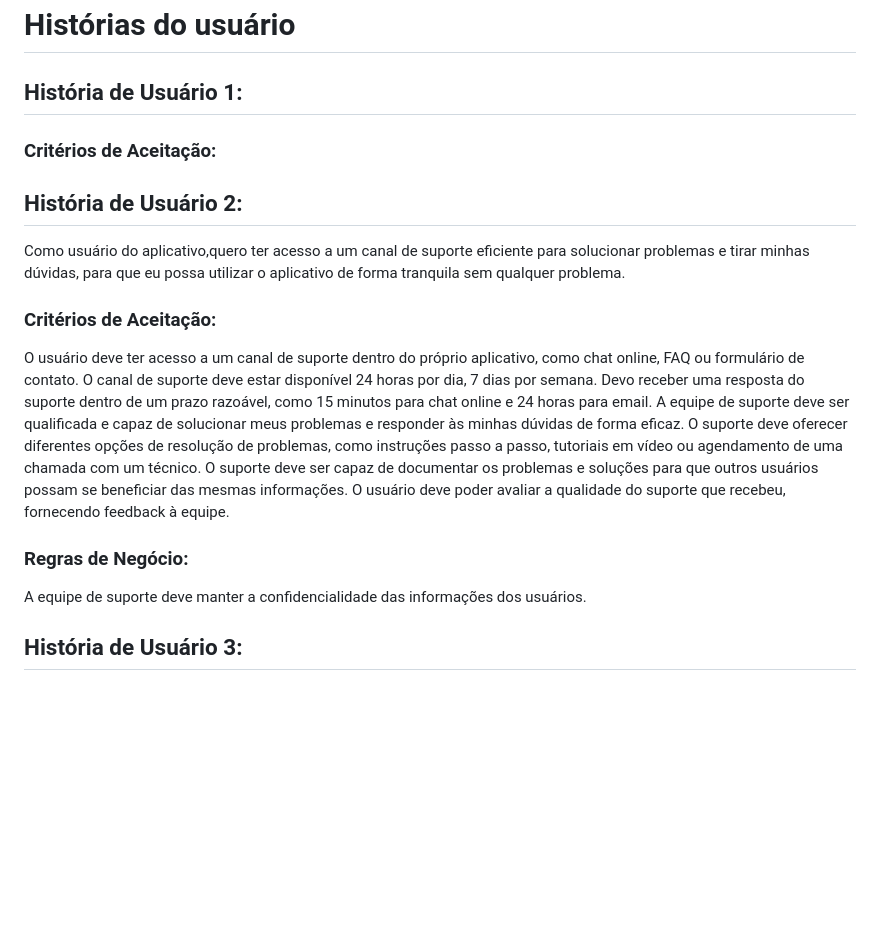
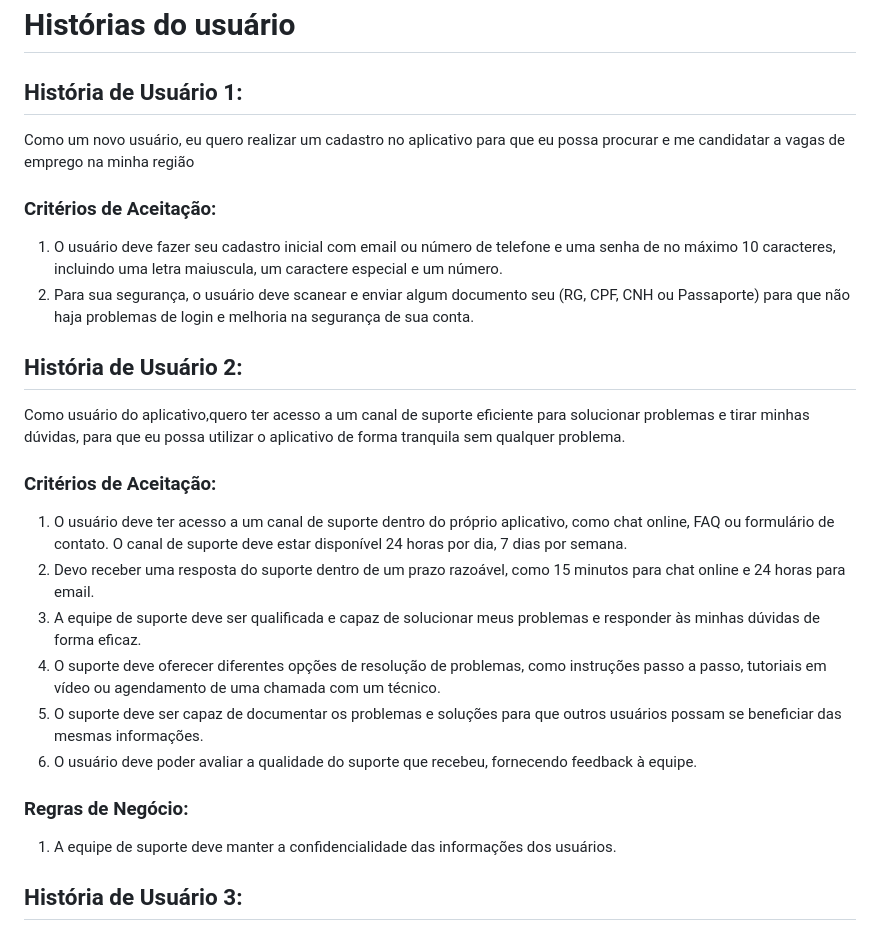
Before and after one commit to reyneralegria13/App-JobFinderv1, a Markdown page: docs/user-story.md, the part around the change. Rendered like a GitHub page; blank space fills up the shorter version.

```diff
--- a/docs/user-story.md
+++ b/docs/user-story.md
@@ -1,29 +1,30 @@
 # **Histórias do usuário**
 
 ## História de Usuário 1:
-
+Como um novo usuário, eu quero realizar um cadastro no aplicativo para que eu possa procurar e me candidatar a vagas de emprego na minha região
 ### Critérios de Aceitação:
-
+1. O usuário deve fazer seu cadastro inicial com email ou número de telefone e uma senha de no máximo 10 caracteres, incluindo uma letra maiuscula, um caractere especial e um número.
+2. Para sua segurança, o usuário deve scanear e enviar algum documento seu (RG, CPF, CNH ou Passaporte) para que não haja problemas de login e melhoria na segurança de sua conta.
 
 ## História de Usuário 2:
 Como usuário do aplicativo,quero ter acesso a um canal de suporte eficiente para solucionar problemas e tirar minhas dúvidas, para que eu possa utilizar o aplicativo de forma tranquila sem qualquer problema.
 ### Critérios de Aceitação:
-O usuário deve ter acesso a um canal de suporte dentro do próprio aplicativo, como
+1. O usuário deve ter acesso a um canal de suporte dentro do próprio aplicativo, como
 chat online, FAQ ou formulário de contato. O canal de suporte deve estar disponível
 24 horas por dia, 7 dias por semana.
-Devo receber uma resposta do suporte dentro de um prazo razoável, como 15
+2. Devo receber uma resposta do suporte dentro de um prazo razoável, como 15
 minutos para chat online e 24 horas para email.
-A equipe de suporte deve ser qualificada e capaz de solucionar meus problemas e
+3. A equipe de suporte deve ser qualificada e capaz de solucionar meus problemas e
 responder às minhas dúvidas de forma eficaz.
-O suporte deve oferecer diferentes opções de resolução de problemas, como
+3. O suporte deve oferecer diferentes opções de resolução de problemas, como
 instruções passo a passo, tutoriais em vídeo ou agendamento de uma chamada com
 um técnico.
-O suporte deve ser capaz de documentar os problemas e soluções para que outros
+4. O suporte deve ser capaz de documentar os problemas e soluções para que outros
 usuários possam se beneficiar das mesmas informações.
-O usuário deve poder avaliar a qualidade do suporte que recebeu, fornecendo
+5. O usuário deve poder avaliar a qualidade do suporte que recebeu, fornecendo
 feedback à equipe.
 ### Regras de Negócio:
-A equipe de suporte deve manter a confidencialidade das informações dos usuários.
+1. A equipe de suporte deve manter a confidencialidade das informações dos usuários.
 
 ## História de Usuário 3:
 Como empregador, quero acompanhar notícias atualizadas sobre o mercado de empresas, para
```
